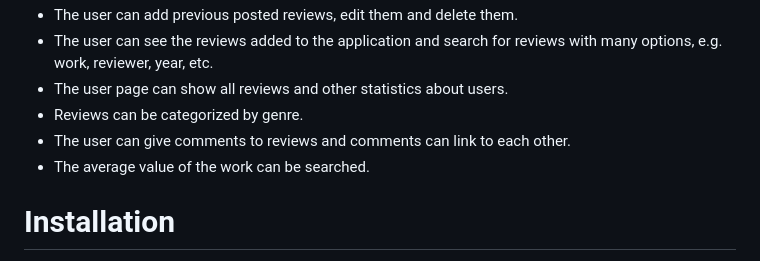
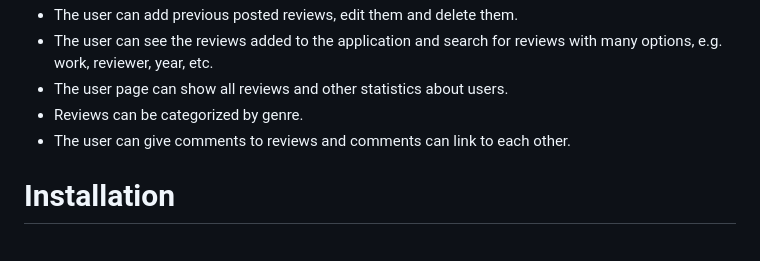
Before and after one commit to MPHelsinkiUni/TikaWe-Projekti-Media-arvostelu, a Markdown page: README.md, the part around the change. Rendered like a GitHub page.

```diff
--- a/README.md
+++ b/README.md
@@ -10,7 +10,6 @@ This is a repository for a web application for the University of Helsinki course
 - The user page can show all reviews and other statistics about users.
 - Reviews can be categorized by genre.
 - The user can give comments to reviews and comments can link to each other.
-- The average value of the work can be searched.
 
 # Installation
 - Install the flask library in your Python environment, local or otherwise.
```
